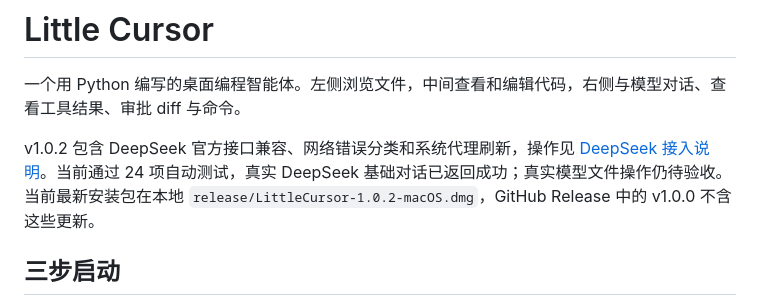
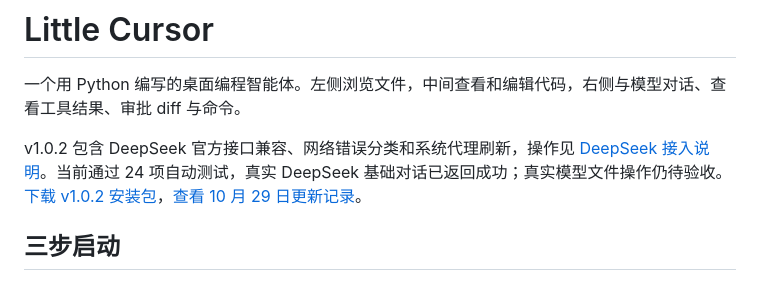
Before and after one commit to huaminjie528-star/python-, a Markdown page: README.md, the part around the change. Rendered like a GitHub page.

```diff
--- a/README.md
+++ b/README.md
@@ -2,7 +2,7 @@
 
 一个用 Python 编写的桌面编程智能体。左侧浏览文件，中间查看和编辑代码，右侧与模型对话、查看工具结果、审批 diff 与命令。
 
-v1.0.2 包含 DeepSeek 官方接口兼容、网络错误分类和系统代理刷新，操作见 [DeepSeek 接入说明](docs/deepseek.md)。当前通过 24 项自动测试，真实 DeepSeek 基础对话已返回成功；真实模型文件操作仍待验收。当前最新安装包在本地 `release/LittleCursor-1.0.2-macOS.dmg`，GitHub Release 中的 v1.0.0 不含这些更新。
+v1.0.2 包含 DeepSeek 官方接口兼容、网络错误分类和系统代理刷新，操作见 [DeepSeek 接入说明](docs/deepseek.md)。当前通过 24 项自动测试，真实 DeepSeek 基础对话已返回成功；真实模型文件操作仍待验收。[下载 v1.0.2 安装包](https://github.com/huaminjie528-star/python-/releases/tag/v1.0.2)，[查看 10 月 29 日更新记录](docs/updates/2026-10-29.md)。
 
 ## 三步启动
 
```
Also changed, not shown: docs/updates/2026-10-29.md (added, +31 -0 lines).
